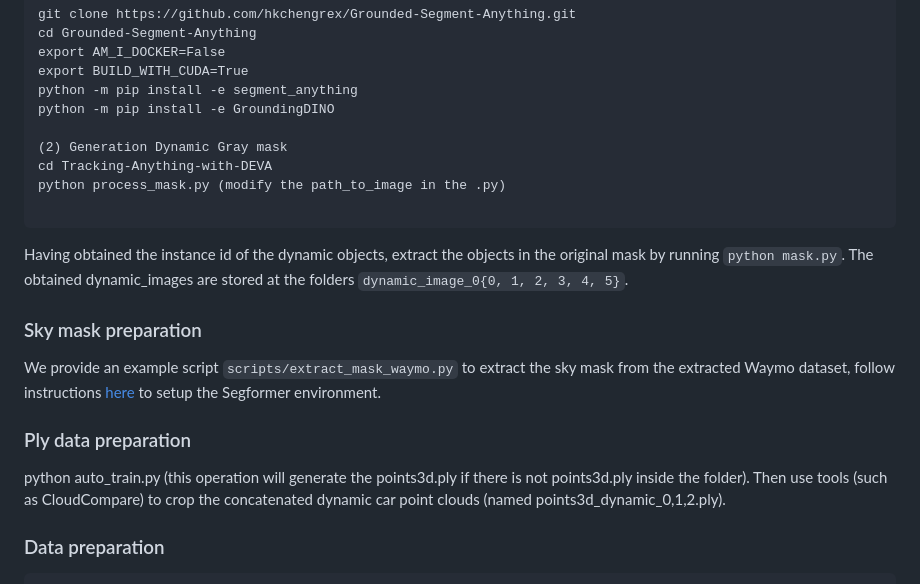
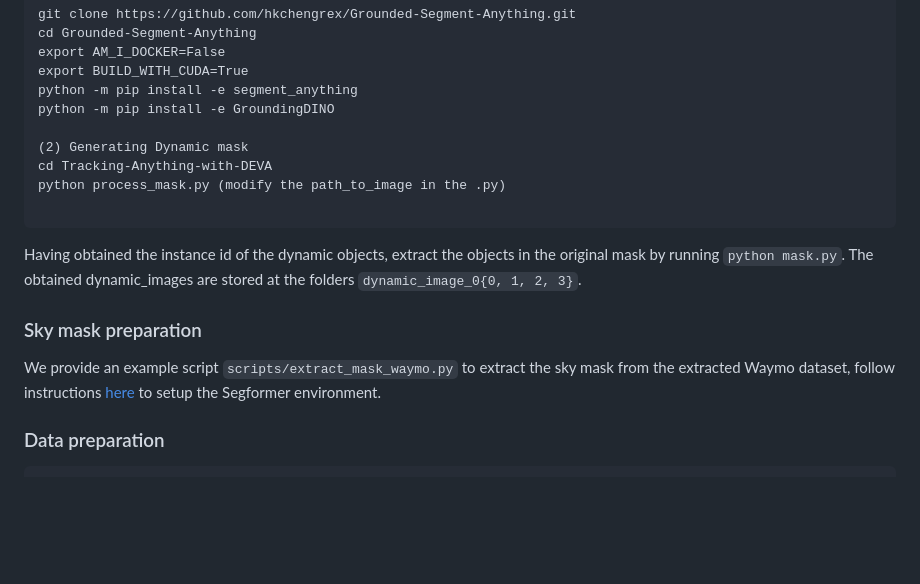
Before and after one commit to WangXu-xxx/DrivingEditor, a Markdown page: README.md, the part around one of its changes. Rendered like a GitHub page; blank space fills up the shorter version.

````diff
--- a/README.md
+++ b/README.md
@@ -47,19 +47,16 @@ export BUILD_WITH_CUDA=True
 python -m pip install -e segment_anything
 python -m pip install -e GroundingDINO
 
-(2) Generation Dynamic Gray mask
+(2) Generating Dynamic mask
 cd Tracking-Anything-with-DEVA
 python process_mask.py (modify the path_to_image in the .py)
 
 ```
-Having obtained the instance id of the dynamic objects, extract the objects in the original mask by running `python mask.py`. The obtained dynamic_images are stored at the folders `dynamic_image_0{0, 1, 2, 3, 4, 5}`.
+Having obtained the instance id of the dynamic objects, extract the objects in the original mask by running `python mask.py`. The obtained dynamic_images are stored at the folders `dynamic_image_0{0, 1, 2, 3}`.
 
 ### Sky mask preparation
 
 We provide an example script `scripts/extract_mask_waymo.py` to extract the sky mask from the extracted Waymo dataset, follow instructions [here](https://github.com/PJLab-ADG/neuralsim/blob/main/dataio/autonomous_driving/waymo/README.md#extract-mask-priors----for-sky-pedestrian-etc) to setup the Segformer environment.
-
-### Ply data preparation
-python auto_train.py (this operation will generate the points3d.ply if there is not points3d.ply inside the folder). Then use tools (such as CloudCompare) to crop the concatenated dynamic car point clouds (named points3d_dynamic_0,1,2.ply).
 
 ### Data preparation
 ```
````
Also changed, not shown: other parts of README.md (+18 -46 lines).
